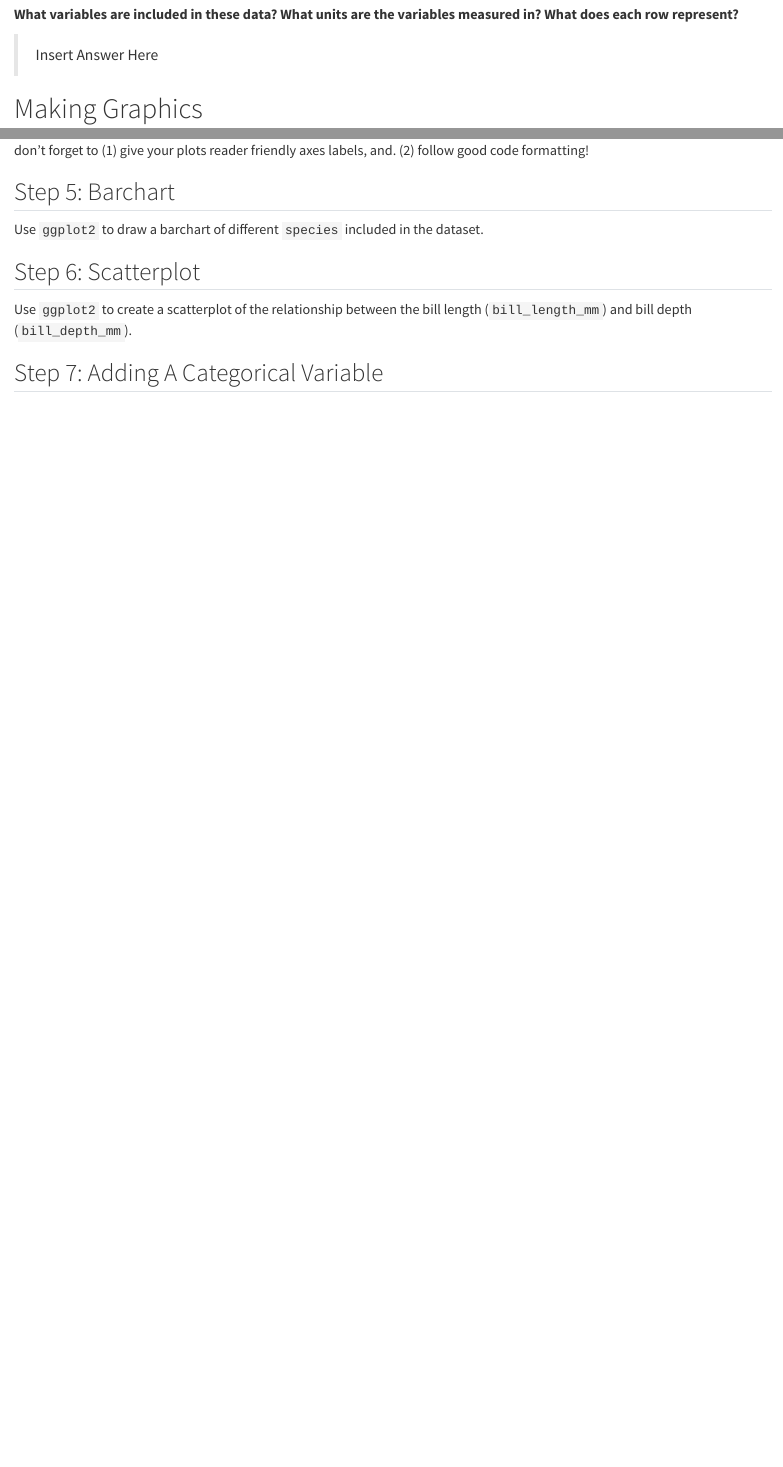
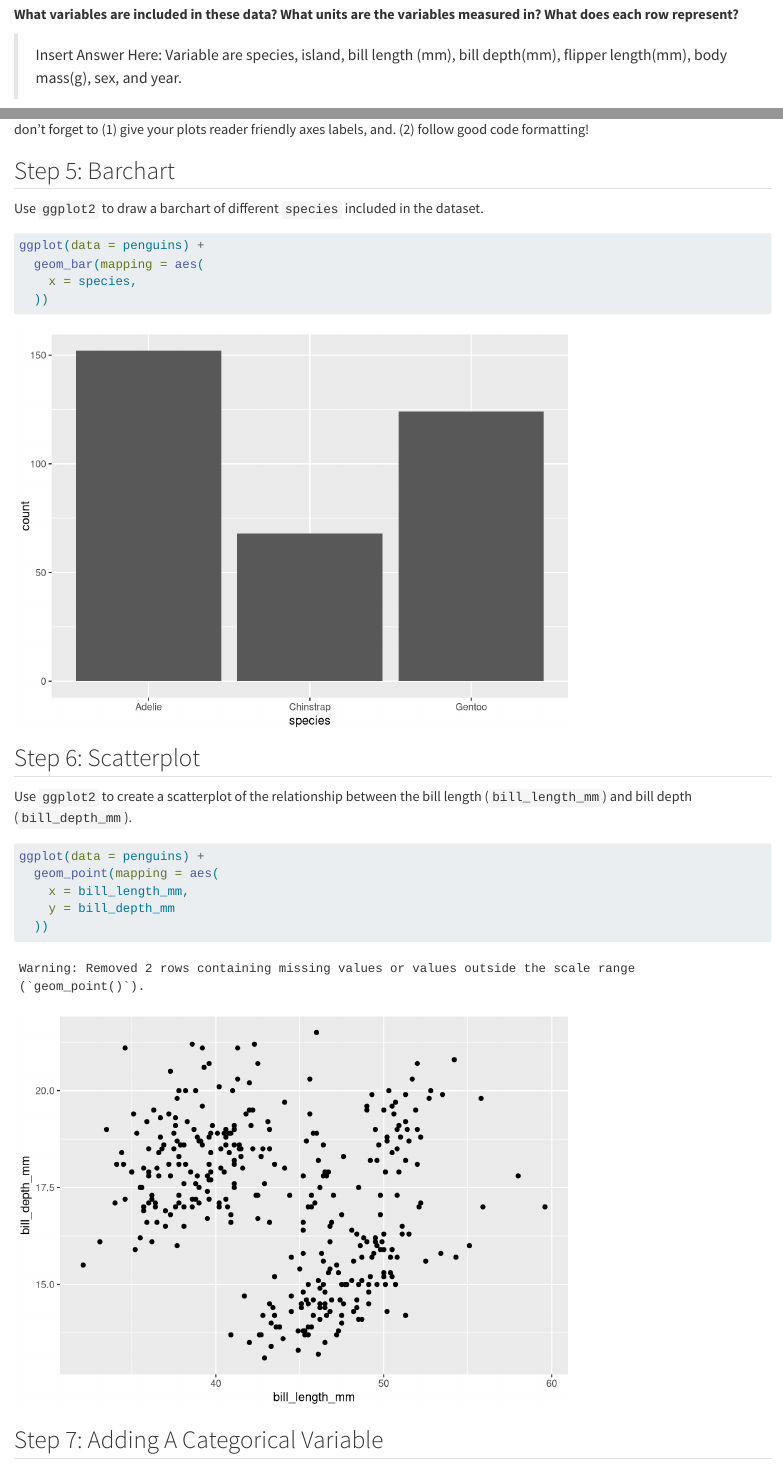
Before and after one commit to michaelpt071/Week4-InClassActivity, a Quarto document (pa-3-ggplot.qmd): the page in a window 1100 px wide, from 2040 px down, and a second part further down, joined at a grey line. Rendered offline with R 4.5, knitr and Pandoc in place of Quarto, with nearby package versions.

Commit message:
switching roles

````diff
--- a/pa-3-ggplot.qmd
+++ b/pa-3-ggplot.qmd
@@ -91,7 +91,7 @@ data(penguins)
 
 **What variables are included in these data? What units are the variables measured in? What does each row represent?**
 
-> Insert Answer Here
+> Insert Answer Here: Variable are species, island, bill length (mm), bill depth(mm), flipper length(mm), body mass(g), sex, and year.
 
 
 
@@ -105,7 +105,10 @@ Use `ggplot2` to draw a barchart of different `species` included in the dataset.
 
 ```{r}
 #| label: barchart
-
+ggplot(data = penguins) +
+  geom_bar(mapping = aes(
+    x = species,
+  ))
 ```
 
 ## Step 6: Scatterplot
@@ -114,7 +117,11 @@ Use `ggplot2` to create a scatterplot of the relationship between the bill lengt
 
 ```{r}
 #| label: scatterplot
-
+ggplot(data = penguins) +
+  geom_point(mapping = aes(
+    x = bill_length_mm,
+    y = bill_depth_mm
+  ))
 ```
 
 ## Step 7: Adding A Categorical Variable
````
Also changed, not shown: 1 other file.
